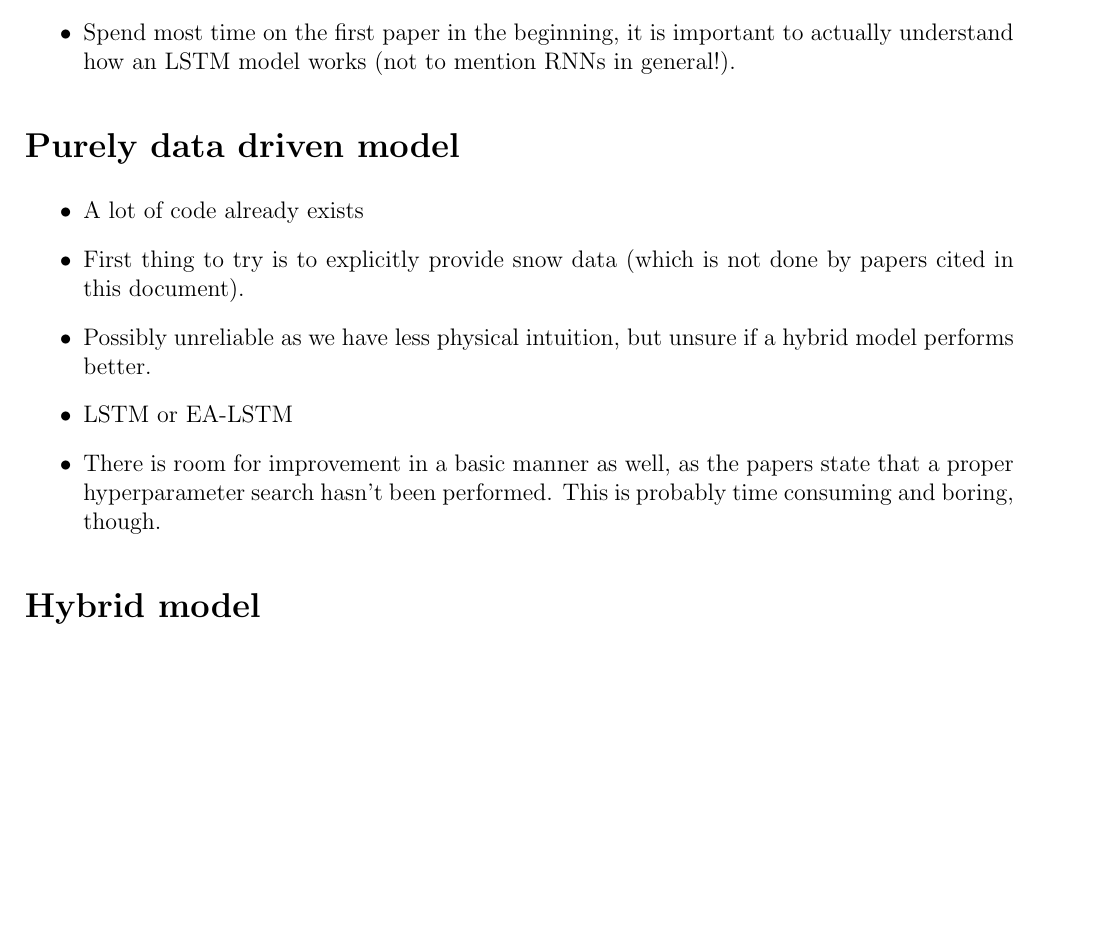
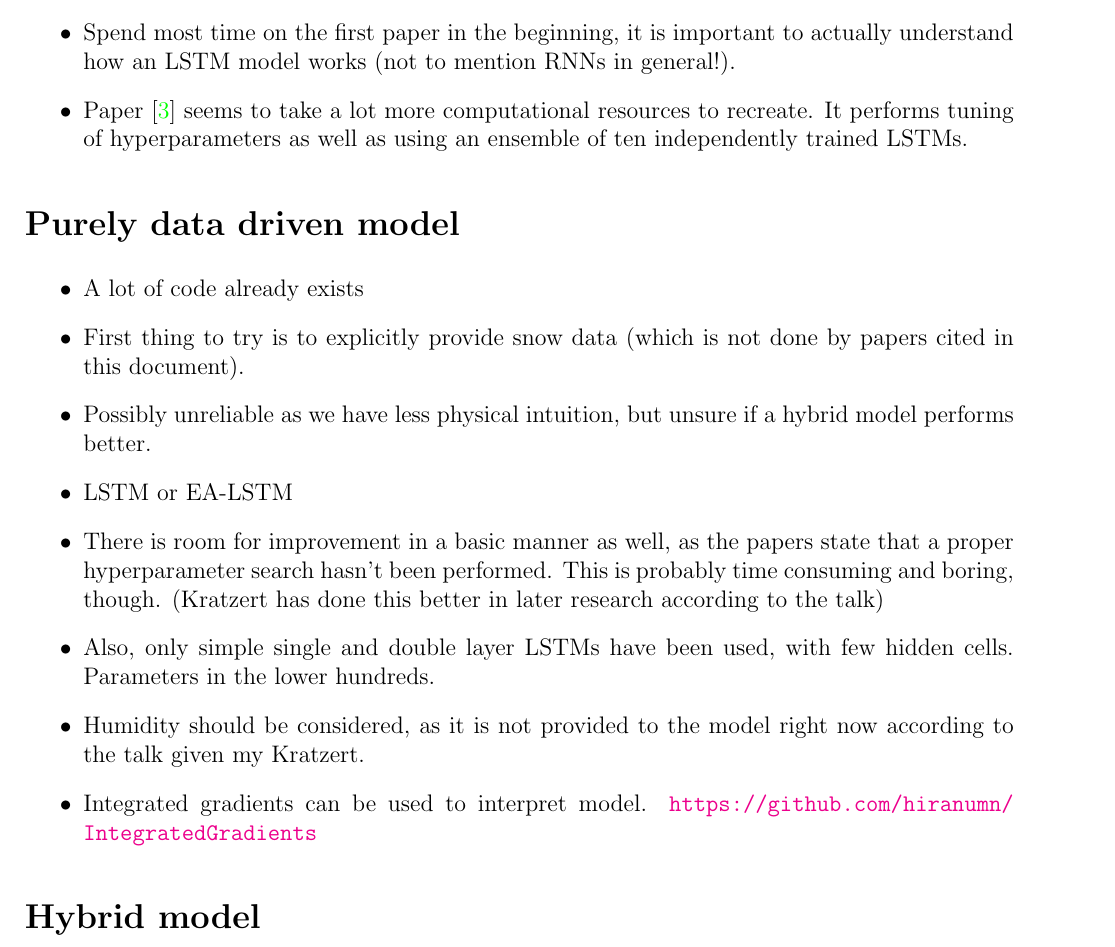
Before and after one commit to bernharl/Master-Thesis, a LaTeX document (doc/LSTM early research/notes_lstm.tex): part of page 2 of 3, cut so that both start at the same text, the shorter picture padded with empty space. Compiled offline with pdfLaTeX.

Commit message:
More details from third paper

```diff
--- a/doc/LSTM early research/notes_lstm.tex
+++ b/doc/LSTM early research/notes_lstm.tex
@@ -94,6 +94,7 @@
 \item Need Matlab for a few plots, but unsure if this is important
 \end{itemize}
 \item Spend most time on the first paper in the beginning, it is important to actually understand how an LSTM model works (not to mention RNNs in general!).
+\item Paper \cite{lstm_third_paper} seems to take a lot more computational resources to recreate. It performs tuning of hyperparameters as well as using an ensemble of ten independently trained LSTMs.
 \end{itemize}
 
 \section*{Purely data driven model}
@@ -102,7 +103,10 @@
 \item First thing to try is to explicitly provide snow data (which is not done by papers cited in this document).
 \item Possibly unreliable as we have less physical intuition, but unsure if a hybrid model performs better.
 \item LSTM or EA-LSTM
-\item There is room for improvement in a basic manner as well, as the papers state that a proper hyperparameter search hasn't been performed. This is probably time consuming and boring, though.
+\item There is room for improvement in a basic manner as well, as the papers state that a proper hyperparameter search hasn't been performed. This is probably time consuming and boring, though. (Kratzert has done this better in later research according to the talk)
+\item Also, only simple single and double layer LSTMs have been used, with few hidden cells. Parameters in the lower hundreds.
+\item Humidity should be considered, as it is not provided to the model right now according to the talk given my Kratzert.
+\item Integrated gradients can be used to interpret model. \url{https://github.com/hiranumn/IntegratedGradients}
 \end{itemize}
 
 \section*{Hybrid model}
```
Also changed, not shown: doc/LSTM early research/notes_lstm.pdf, doc/LSTM early research/notes_lstm.tex (5 more changed lines).
